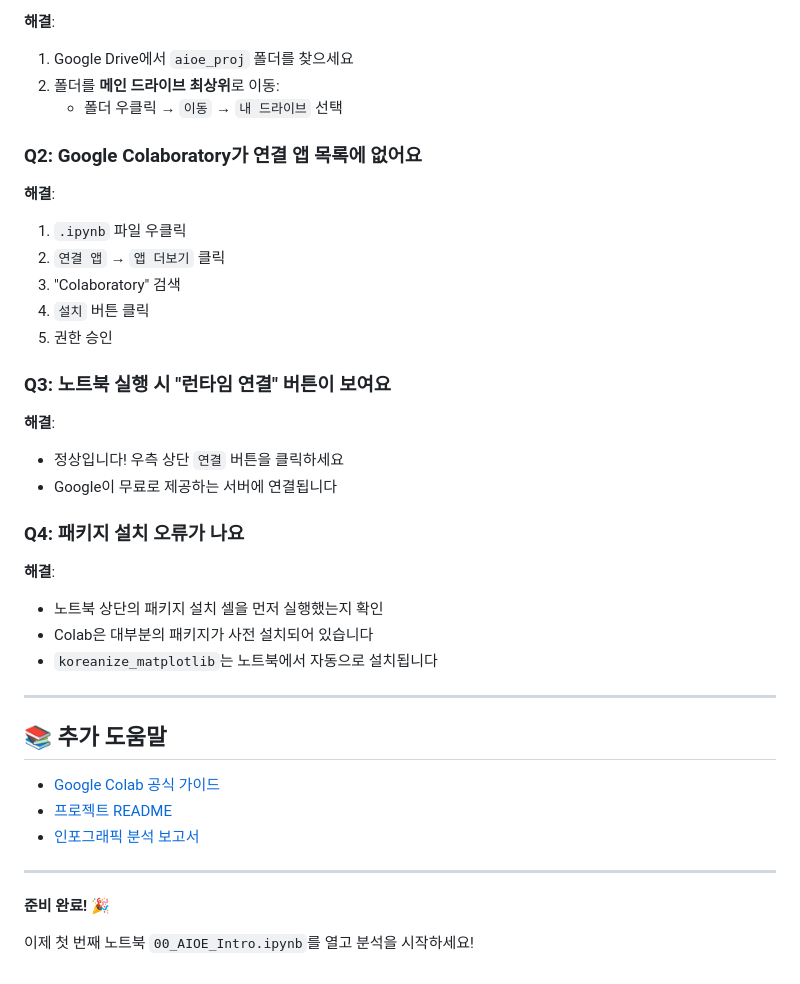
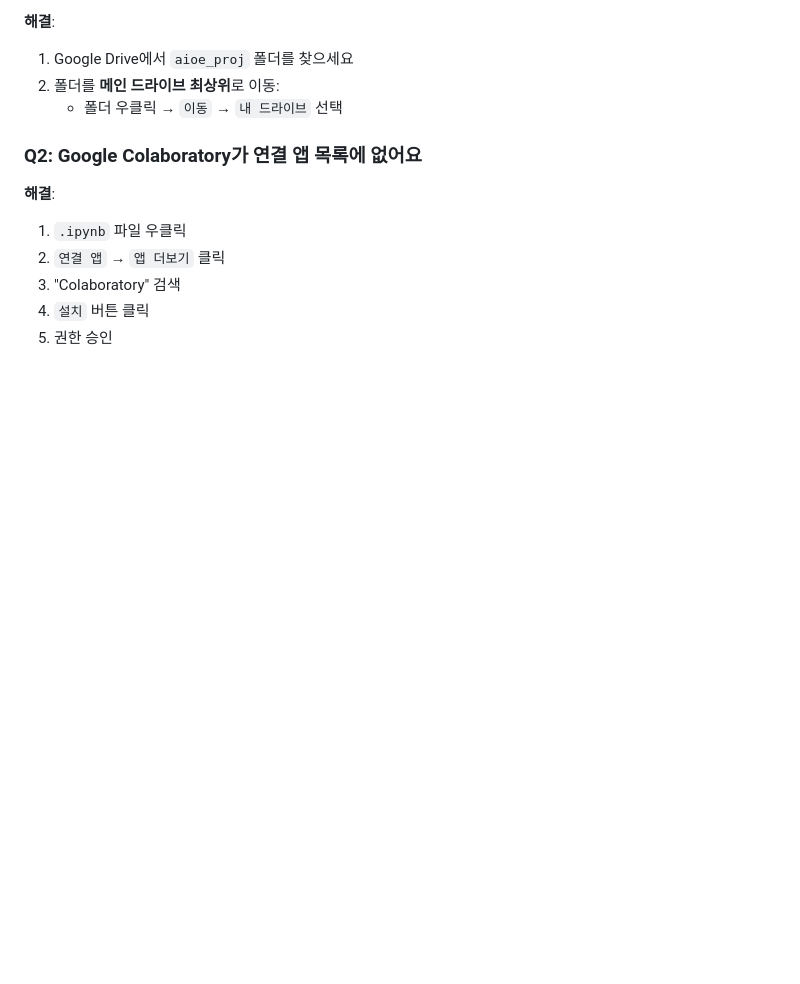
Before and after one commit to oel05/aioe-analysis, a Markdown page: GOOGLE_COLAB_GUIDE.md, the part around the change. GitHub-like rendering; blank space fills up the shorter version.

Commit message:
Simplify troubleshooting section in Colab guide
Removed Q3, Q4, additional resources section, and closing message
to make the guide more concise and focused.

🤖 Generated with [Claude Code](https://claude.com/claude-code)

Co-Authored-By: Claude <noreply@anthropic.com>

```diff
--- a/GOOGLE_COLAB_GUIDE.md
+++ b/GOOGLE_COLAB_GUIDE.md
@@ -126,30 +126,3 @@
 3. "Colaboratory" 검색
 4. `설치` 버튼 클릭
 5. 권한 승인
-
-### Q3: 노트북 실행 시 "런타임 연결" 버튼이 보여요
-
-**해결**:
-- 정상입니다! 우측 상단 `연결` 버튼을 클릭하세요
-- Google이 무료로 제공하는 서버에 연결됩니다
-
-### Q4: 패키지 설치 오류가 나요
-
-**해결**:
-- 노트북 상단의 패키지 설치 셀을 먼저 실행했는지 확인
-- Colab은 대부분의 패키지가 사전 설치되어 있습니다
-- `koreanize_matplotlib`는 노트북에서 자동으로 설치됩니다
-
----
-
-## 📚 추가 도움말
-
-- [Google Colab 공식 가이드](https://colab.research.google.com/)
-- [프로젝트 README](README.md)
-- [인포그래픽 분석 보고서](https://oel05.github.io/aioe-analysis/)
-
----
-
-**준비 완료!** 🎉
-
-이제 첫 번째 노트북 `00_AIOE_Intro.ipynb`를 열고 분석을 시작하세요!
```
